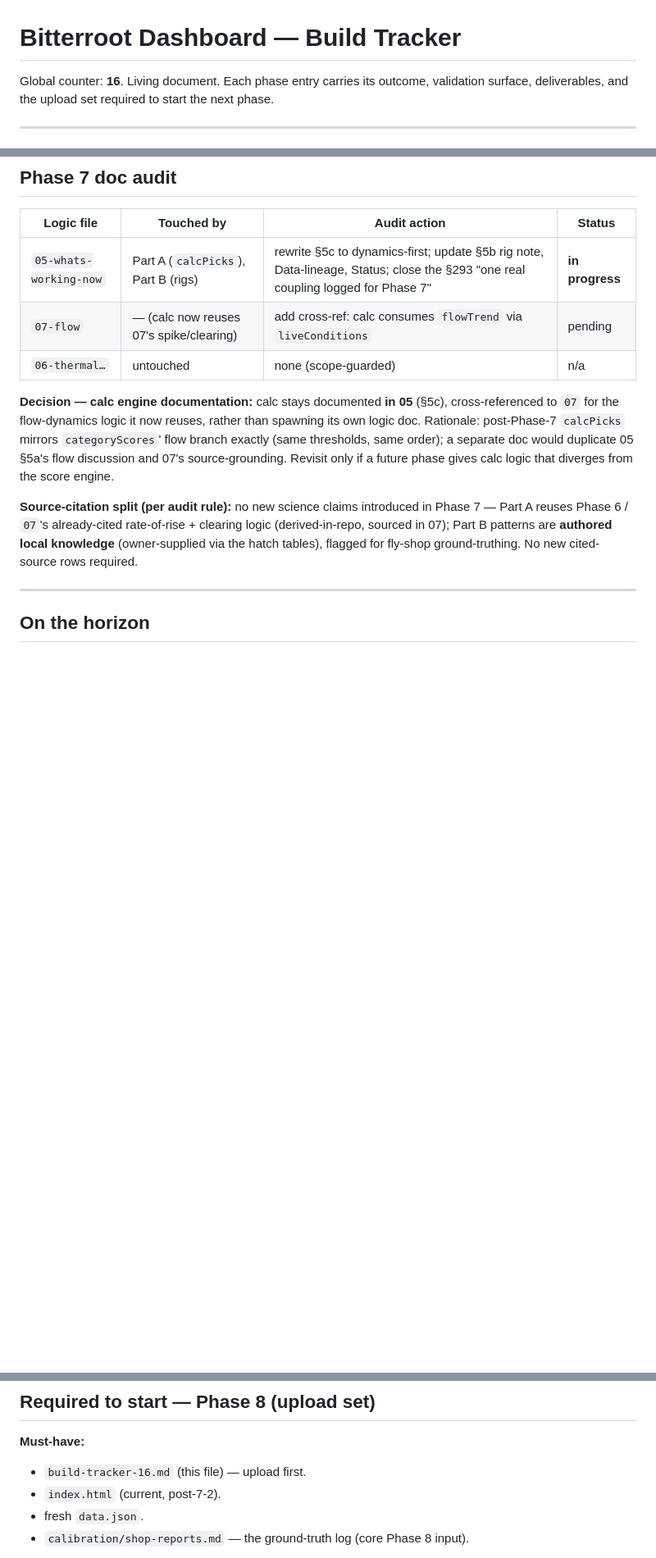
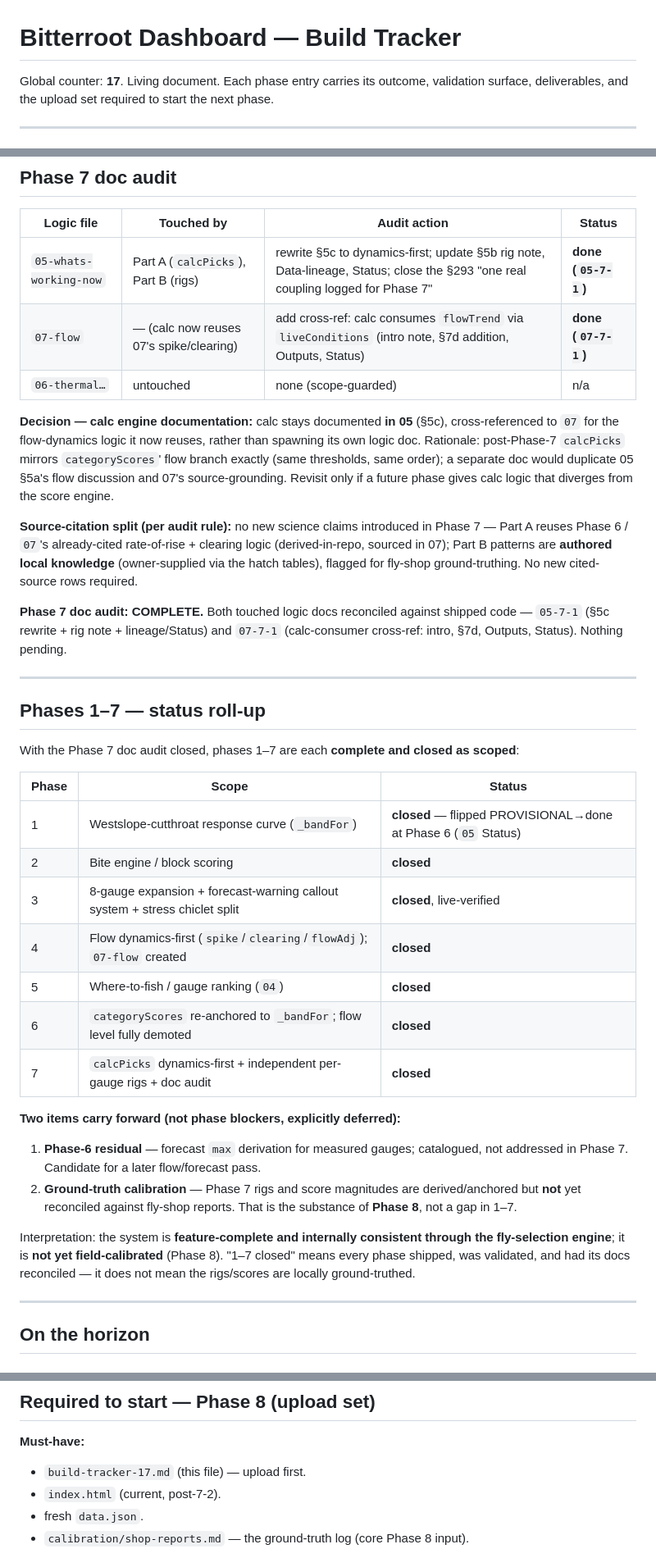
Before and after one commit to jkarchibald/bitterroot, a Markdown page: build-tracker.md, 3 parts joined by grey strips. Shown at 82% size. Rendered like a GitHub page; blank space fills up the shorter version.

Commit message:
docs: (build-tracker-17.md): Phase 7 closed + phases 1-7 roll-up
Phase 7 entry. Global counter -> 17. Records Phase 7 as fully closed
(code + docs) and adds an explicit phases 1-7 status roll-up.

Part A (calcPicks dynamics-first): root cause traced on live data.json
(2026-07-12, all 8 gauges) — calc sized flies off flow LEVEL alone via its
own private step-buckets, blind to spike/clearing, so on a clearing recession
it said "high water -> bigger" everywhere while categoryScores said "downsize,
work the seams" — contradictory picks on one screen. Fix: extend
liveConditions to carry spike/clearing (one conditions object feeds both
engines); replace calc's buckets with 5a's continuous dynamics-first read
(same thresholds, no new constants). Headless: 13/32 primary flies changed,
all correct-direction, zero gauges still "high water -> bigger". Scope guards
held.

Part B (independent per-gauge rigs): two duplicate groups killed — mainstem
triplet (darby/bell/msla) and the Lolo pair (lolo/lolo-hwy93). All 8 rigs now
independently authored from HATCH_FLY + sanctioned patterns; re-hash confirms
zero dupes; all colors resolve. Lolo differentiation logged as owner-requested,
beyond the prompt's stated triplet scope.

Doc audit: COMPLETE. Both touched logic docs reconciled against shipped code —
05-7-1 (5c rewrite, rig note, lineage/Status) and 07-7-1 (calc-consumer
cross-ref). Decision recorded: calc engine stays documented in 05 (mirrors
categoryScores; own doc would duplicate 5a + 07). No new cited-source rows.

Phases 1-7 roll-up: each phase shipped, validated, and doc-reconciled ->
closed as scoped. Two items carry forward, both explicitly deferred and NOT
gaps in 1-7: the Phase-6 forecast-max residual for measured gauges, and
ground-truth calibration of rigs/score magnitudes (the substance of Phase 8).
Interpretation stated in-doc: feature-complete and internally consistent
through the fly-selection engine; not yet field-calibrated.

Includes the Phase 8 "Required to start (upload set)" block with scope guard.

```diff
--- a/build-tracker.md
+++ b/build-tracker.md
@@ -2,7 +2,7 @@
 
 # Bitterroot Dashboard — Build Tracker
 
-Global counter: **16**. Living document. Each phase entry carries its outcome,
+Global counter: **17**. Living document. Each phase entry carries its outcome,
 validation surface, deliverables, and the upload set required to start the next
 phase.
 
@@ -112,8 +112,8 @@ where the same static rig produced different picks after the dynamics fix.
 
 | Logic file | Touched by | Audit action | Status |
 |-----------|-----------|--------------|--------|
-| `05-whats-working-now` | Part A (`calcPicks`), Part B (rigs) | rewrite §5c to dynamics-first; update §5b rig note, Data-lineage, Status; close the §293 "one real coupling logged for Phase 7" | **in progress** |
-| `07-flow` | — (calc now reuses 07's spike/clearing) | add cross-ref: calc consumes `flowTrend` via `liveConditions` | pending |
+| `05-whats-working-now` | Part A (`calcPicks`), Part B (rigs) | rewrite §5c to dynamics-first; update §5b rig note, Data-lineage, Status; close the §293 "one real coupling logged for Phase 7" | **done (`05-7-1`)** |
+| `07-flow` | — (calc now reuses 07's spike/clearing) | add cross-ref: calc consumes `flowTrend` via `liveConditions` (intro note, §7d addition, Outputs, Status) | **done (`07-7-1`)** |
 | `06-thermal…` | untouched | none (scope-guarded) | n/a |
 
 **Decision — calc engine documentation:** calc stays documented **in 05** (§5c),
@@ -128,6 +128,39 @@ Phase 7 — Part A reuses Phase 6 / `07`'s already-cited rate-of-rise + clearing
 logic (derived-in-repo, sourced in 07); Part B patterns are **authored local
 knowledge** (owner-supplied via the hatch tables), flagged for fly-shop
 ground-truthing. No new cited-source rows required.
+
+**Phase 7 doc audit: COMPLETE.** Both touched logic docs reconciled against
+shipped code — `05-7-1` (§5c rewrite + rig note + lineage/Status) and `07-7-1`
+(calc-consumer cross-ref: intro, §7d, Outputs, Status). Nothing pending.
+
+---
+
+## Phases 1–7 — status roll-up
+
+With the Phase 7 doc audit closed, phases 1–7 are each **complete and closed as
+scoped**:
+
+| Phase | Scope | Status |
+|-------|-------|--------|
+| 1 | Westslope-cutthroat response curve (`_bandFor`) | **closed** — flipped PROVISIONAL→done at Phase 6 (`05` Status) |
+| 2 | Bite engine / block scoring | **closed** |
+| 3 | 8-gauge expansion + forecast-warning callout system + stress chiclet split | **closed**, live-verified |
+| 4 | Flow dynamics-first (`spike`/`clearing`/`flowAdj`); `07-flow` created | **closed** |
+| 5 | Where-to-fish / gauge ranking (`04`) | **closed** |
+| 6 | `categoryScores` re-anchored to `_bandFor`; flow level fully demoted | **closed** |
+| 7 | `calcPicks` dynamics-first + independent per-gauge rigs + doc audit | **closed** |
+
+**Two items carry forward (not phase blockers, explicitly deferred):**
+1. **Phase-6 residual** — forecast `max` derivation for measured gauges; catalogued,
+   not addressed in Phase 7. Candidate for a later flow/forecast pass.
+2. **Ground-truth calibration** — Phase 7 rigs and score magnitudes are
+   derived/anchored but **not** yet reconciled against fly-shop reports. That is the
+   substance of **Phase 8**, not a gap in 1–7.
+
+Interpretation: the system is **feature-complete and internally consistent through the
+fly-selection engine**; it is **not yet field-calibrated** (Phase 8). "1–7 closed"
+means every phase shipped, was validated, and had its docs reconciled — it does not
+mean the rigs/scores are locally ground-truthed.
 
 ---
 
@@ -155,7 +188,7 @@ makes it condition-aware if warranted.
 ## Required to start — Phase 8 (upload set)
 
 **Must-have:**
-- `build-tracker-16.md` (this file) — upload first.
+- `build-tracker-17.md` (this file) — upload first.
 - `index.html` (current, post-7-2).
 - fresh `data.json`.
 - `calibration/shop-reports.md` — the ground-truth log (core Phase 8 input).
```
Also changed, not shown: other parts of build-tracker.md (+1 -1 lines).
